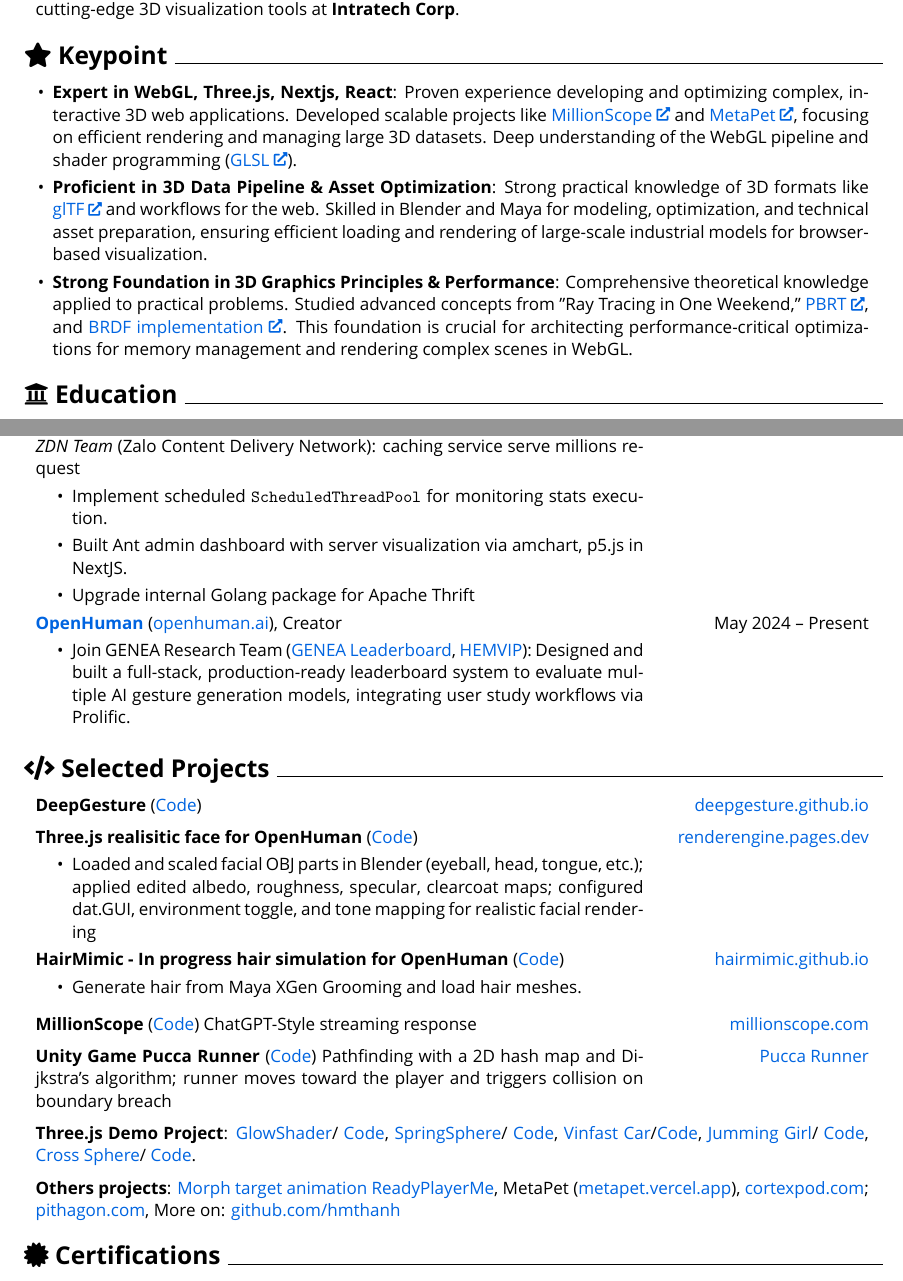
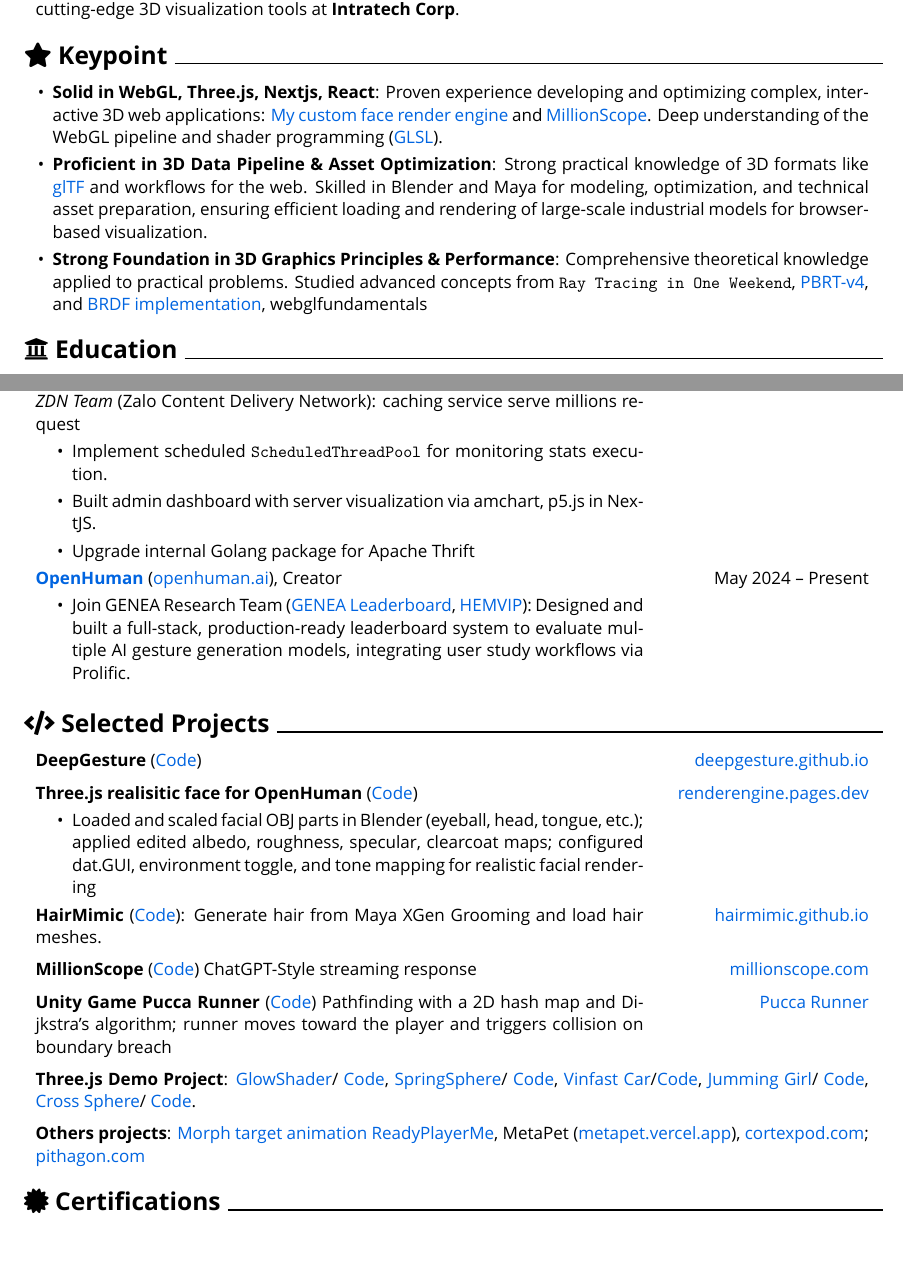
Before and after one commit to hmthanh/CV, a LaTeX document (main.tex, which reads sections/experience.tex, sections/projects.tex, sections/summary.tex): two parts of pages 1 and 2 of 3, joined at a grey line, cut so that both start at the same text, the shorter picture padded with empty space. Compiled offline with XeLaTeX; a missing font is replaced by an installed copy or a similar font.

Commit message:
update final

```diff
--- a/sections/experience.tex
+++ b/sections/experience.tex
@@ -51,7 +51,7 @@
 	%             of the top Vietnamese news \& media website
 	\begin{highlights}
 		\item Implement scheduled \texttt{ScheduledThreadPool} for monitoring stats execution.
-		\item Built Ant admin dashboard with server visualization via amchart, p5.js in NextJS.
+		\item Built admin dashboard with server visualization via amchart, p5.js in NextJS.
 		\item Upgrade internal Golang package for Apache Thrift
 	\end{highlights}
 \end{twocolentry}
--- a/sections/projects.tex
+++ b/sections/projects.tex
@@ -19,10 +19,7 @@
 \end{twocolentry}
 
 \begin{twocolentry}{\aref{https://hairmimic.github.io}{hairmimic.github.io}}
-	\textbf{HairMimic - In progress hair simulation for OpenHuman} (\aref{https://github.com/hairmimic/hairmimic.github.io}{Code})
-	\begin{highlights}
-			\item Generate hair from Maya XGen Grooming and load hair meshes.
-	\end{highlights}
+	\textbf{HairMimic} (\aref{https://github.com/hairmimic/hairmimic.github.io}{Code}):  Generate hair from Maya XGen Grooming and load hair meshes.
 \end{twocolentry}
 
 \cvspace
@@ -68,5 +65,5 @@
 \cvspace
 
 \begin{onecolentry}
-	\textbf{Others projects}: \aref{https://hmthanh.github.io/3d-human-model}{Morph target animation ReadyPlayerMe}, MetaPet (\aref{https://metapet.vercel.app}{metapet.vercel.app}), \aref{https://cortexpod.com}{cortexpod.com};  \aref{https://pithagon.com}{pithagon.com}, More on: \aref{http://github.com/hmthanh}{github.com/hmthanh}
+	\textbf{Others projects}: \aref{https://hmthanh.github.io/3d-human-model}{Morph target animation ReadyPlayerMe}, MetaPet (\aref{https://metapet.vercel.app}{metapet.vercel.app}), \aref{https://cortexpod.com}{cortexpod.com};  \aref{https://pithagon.com}{pithagon.com}
 \end{onecolentry}
--- a/sections/summary.tex
+++ b/sections/summary.tex
@@ -36,31 +36,31 @@
 
 %			\item \textbf{Expertise in diffusion models and sinusoidal function}: Strong grasp fourier transform, developed ML models for gesture generation, 3D human motion synthesis, and multimodal behavior modeling using transformer-based and diffusion architectures. Worked with the ZeroEGGS retarget dataset (Daniel Holden) on DeepPhase-Unity (AI4Animation - Sebastian Starke). Experienced with SMPL and BEAT2.
 
-%			Proposed the \href{https://deepgesture.pages.dev}{DeepGesture} model based on DiffuseStyleGesture and DeepPhase for expressive
+%			Proposed the \aref{https://deepgesture.pages.dev}{DeepGesture} model based on DiffuseStyleGesture and DeepPhase for expressive
 
-%			 model based on DiffuseStyleGesture and DeepPhase for expressive gesture generation. Developed \href{https://github.com/GestureScore/GestureScore}{GestureScore}
+%			 model based on DiffuseStyleGesture and DeepPhase for expressive gesture generation. Developed \aref{https://github.com/GestureScore/GestureScore}{GestureScore}
 
-%			, \href{https://jumming.vercel.app/}{Skeleton Animation}, ...  \href{https://github.com/FaceAnimation/faceanimation.github.io/tree/main/src}{faceanimation.github.io},
+%			, \aref{https://jumming.vercel.app/}{Skeleton Animation}, ...  \aref{https://github.com/FaceAnimation/faceanimation.github.io/tree/main/src}{faceanimation.github.io},
 
-%			, and deep understanding \href{https://github.com/hmthanh/glTF-Sample-Viewer}{glTF JSON Structure} for export and integration of 3D assets into web applications.
+%			, and deep understanding \aref{https://github.com/hmthanh/glTF-Sample-Viewer}{glTF JSON Structure} for export and integration of 3D assets into web applications.
 
 %			\item \textbf{Experienced in Research environments}: one of organizer of
-%			\href{https://bit.ly/GENEALeaderboard}{GENEA Leaderboard}, creator of HEMVIP \href{https://github.com/hemvip/hemvip.github.io}{v2}.  Experienced in technical discussions, writing documentation, and collaborating effectively with international teams.
+%			\aref{https://bit.ly/GENEALeaderboard}{GENEA Leaderboard}, creator of HEMVIP \aref{https://github.com/hemvip/hemvip.github.io}{v2}.  Experienced in technical discussions, writing documentation, and collaborating effectively with international teams.
 
-%			Vast experience of multiple React web project: (\href{https://millionscope.com}{MillionScope}, \href{https://github.com/genealeaderboard/genealeaderboard.github.io}{GENEALeaderboard}, \href{https://cortexpod.com}{Cortexpod}, \href{https://metapet.vercel.app}{MetaPet}),...
+%			Vast experience of multiple React web project: (\aref{https://millionscope.com}{MillionScope}, \aref{https://github.com/genealeaderboard/genealeaderboard.github.io}{GENEALeaderboard}, \aref{https://cortexpod.com}{Cortexpod}, \aref{https://metapet.vercel.app}{MetaPet}),...
 %
 
-%		\href{https://genea-workshop.github.io/leaderboard/organisers/\#%3A%7E%3Atext=Thanh\%20Hoang\%2DMinh,of\%20Science,\%20Vietnam}{GENEA Leaderboard}
+%		\aref{https://genea-workshop.github.io/leaderboard/organisers/\#%3A%7E%3Atext=Thanh\%20Hoang\%2DMinh,of\%20Science,\%20Vietnam}{GENEA Leaderboard}
 
 
 \begin{onecolentry}
 	\begin{highlightsforbulletentries}
 
-		\item \textbf{Expert in WebGL, Three.js, Nextjs, React}: Proven experience developing and optimizing complex, interactive 3D web applications. Developed scalable projects like \href{https://millionscope.com}{MillionScope} and \href{https://metapet.vercel.app}{MetaPet}, focusing on efficient rendering and managing large 3D datasets. Deep understanding of the WebGL pipeline and shader programming (\href{https://github.com/openhuman-ai/renderengine/blob/main/test/vertex\_full.glsl}{GLSL}).
+		\item \textbf{Solid in WebGL, Three.js, Nextjs, React}: Proven experience developing and optimizing complex, interactive 3D web applications: \aref{https://renderengine.pages.dev}{My custom face render engine} and \aref{https://millionscope.com}{MillionScope}. Deep understanding of the WebGL pipeline and shader programming (\aref{https://github.com/openhuman-ai/renderengine/blob/main/test/vertex\_full.glsl}{GLSL}).
 
-		\item \textbf{Proficient in 3D Data Pipeline \& Asset Optimization}: Strong practical knowledge of 3D formats like \href{https://github.com/hmthanh/glTF-Sample-Viewer}{glTF} and workflows for the web. Skilled in Blender and Maya for modeling, optimization, and technical asset preparation, ensuring efficient loading and rendering of large-scale industrial models for browser-based visualization.
+		\item \textbf{Proficient in 3D Data Pipeline \& Asset Optimization}: Strong practical knowledge of 3D formats like \aref{https://github.com/hmthanh/glTF-Sample-Viewer}{glTF} and workflows for the web. Skilled in Blender and Maya for modeling, optimization, and technical asset preparation, ensuring efficient loading and rendering of large-scale industrial models for browser-based visualization.
 
-		\item \textbf{Strong Foundation in 3D Graphics Principles \& Performance}: Comprehensive theoretical knowledge applied to practical problems. Studied advanced concepts from "Ray Tracing in One Weekend," \href{https://github.com/hmthanh/pbrt-v4}{PBRT}, and \href{https://mattergen.github.io}{BRDF implementation}. This foundation is crucial for architecting performance-critical optimizations for memory management and rendering complex scenes in WebGL.
+		\item \textbf{Strong Foundation in 3D Graphics Principles \& Performance}: Comprehensive theoretical knowledge applied to practical problems. Studied advanced concepts from \texttt{Ray Tracing in One Weekend}, \aref{https://github.com/hmthanh/pbrt-v4}{PBRT-v4}, and \aref{https://mattergen.github.io}{BRDF implementation}, webglfundamentals
 
 	\end{highlightsforbulletentries}
 \end{onecolentry}
```
Also changed, not shown: sections/publications.tex (+1 -1 lines), Hoang Minh Thanh - WebGL Frontend Engineer.pdf (added), Hoang Minh Thanh.- WebGL Frontend Engineer.pdf (deleted), sections/summary.tex (18 more changed lines).
